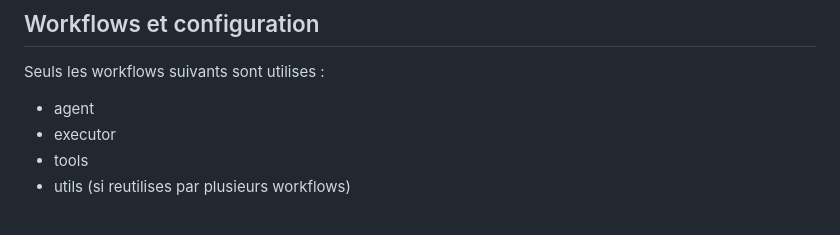
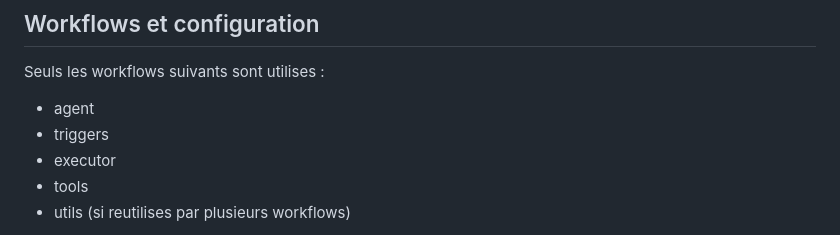
Before and after one commit to laurent-star/SmartOffice, a Markdown page: README.md, the part around the change. Rendered like a GitHub page.

Commit message:
docs: refresh README references

```diff
--- a/README.md
+++ b/README.md
@@ -86,6 +86,7 @@ Artefacts :
 
 Seuls les workflows suivants sont utilises :
 - agent
+- triggers
 - executor
 - tools
 - utils (si reutilises par plusieurs workflows)
```
